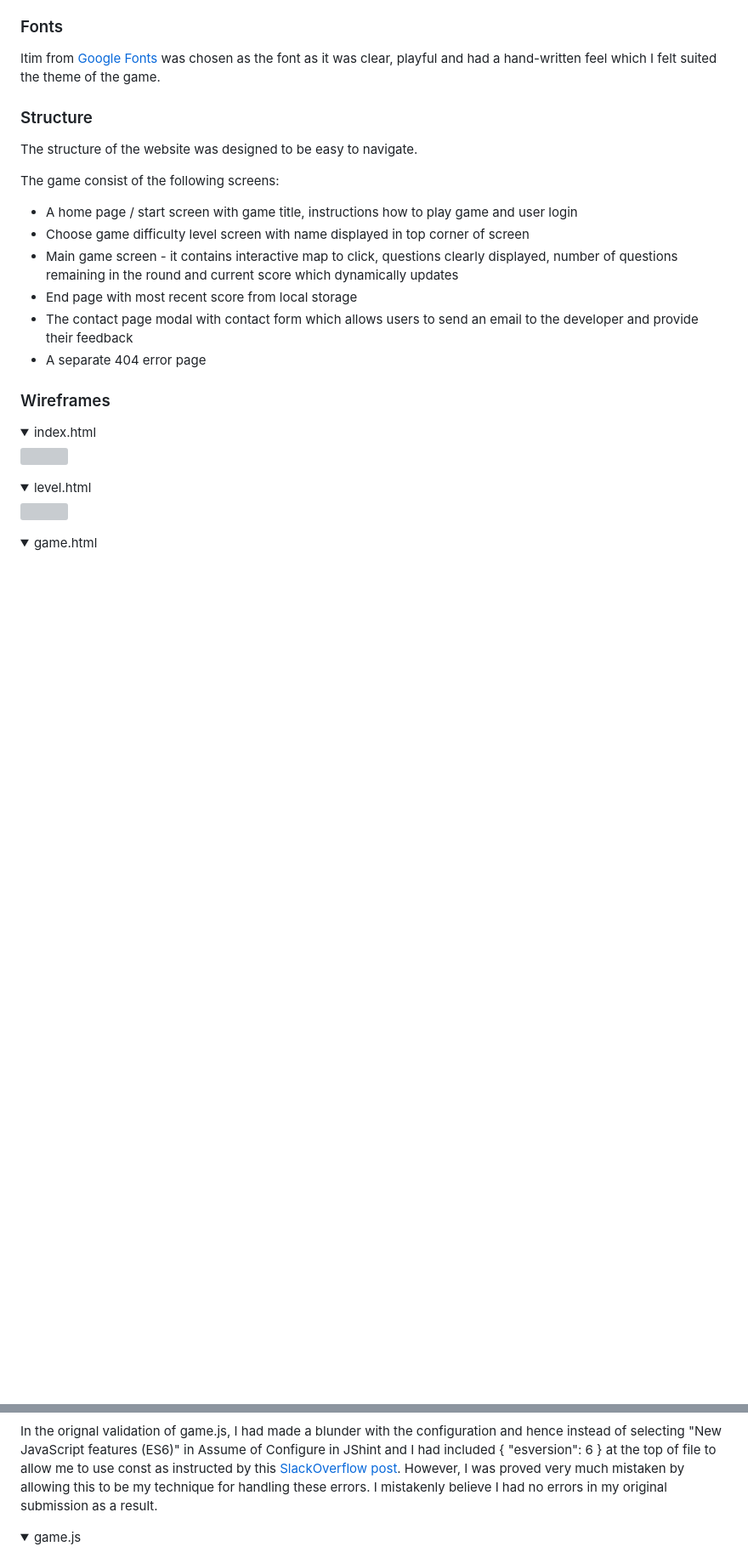
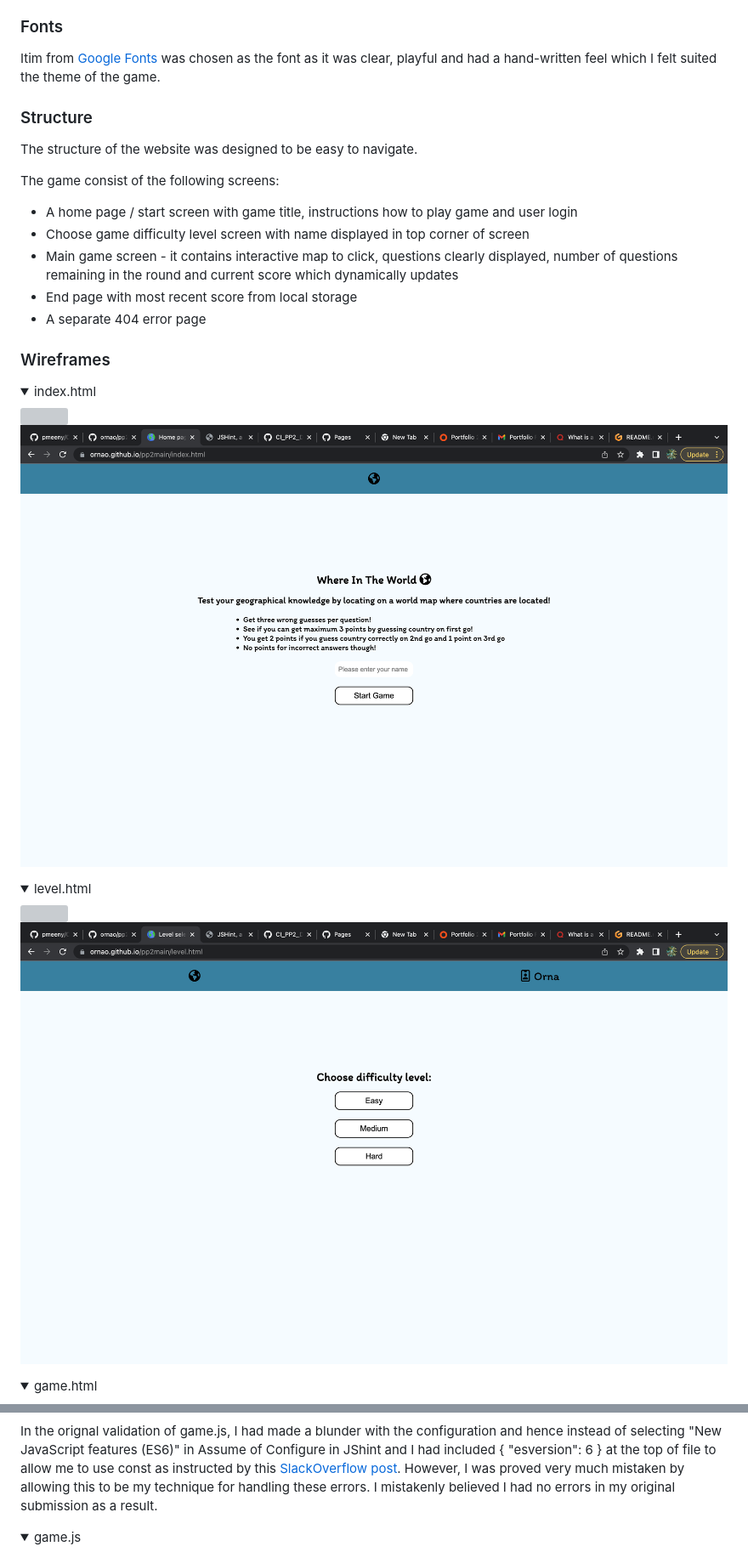
Before and after one commit to ornao/pp2main, a Markdown page: README.md, 2 parts joined by grey strips. Shown: that part at 85% size. GitHub-like rendering; pictures changed too: assets/docs/readme_screenshots/homepage.png (added), assets/docs/readme_screenshots/levelpage.png (added); folded sections open; blank space fills up the shorter version; grey boxes are pictures that could not be loaded.

```diff
--- a/README.md
+++ b/README.md
@@ -110,16 +110,17 @@ The game consist of the following screens:
 - Choose game difficulty level screen with name displayed in top corner of screen
 - Main game screen - it contains interactive map to click, questions clearly displayed, number of questions remaining in the round and current score which dynamically updates
 - End page with most recent score from local storage
-- The contact page modal with contact form which allows users to send an email to the developer and provide their feedback
 - A separate 404 error page
 
 ### Wireframes
 
 <details><summary>index.html</summary>
 <img src="assets/docs/wireframes/index.jpg">
+<img src="assets/docs/readme_screenshots/homepage.png">
 </details>
 <details><summary>level.html</summary>
 <img src="assets/docs/wireframes/level.jpg">
+<img src="assets/docs/readme_screenshots/levelpage.png">
 </details>
 <details><summary>game.html</summary>
 <img src="assets/docs/wireframes/game.jpg">
@@ -254,7 +272,7 @@ In the orignal validation of game.js, I had made a blunder with the configuratio
 {
   "esversion": 6
 }
- at the top of file to allow me to use const as instructed by this [SlackOverflow post](https://stackoverflow.com/questions/27441803/why-does-jshint-throw-a-warning-if-i-am-using-const). However, I was proved very much mistaken by allowing this to be my technique for handling these errors. I mistakenly believe I had no errors in my original submission as a result.
+ at the top of file to allow me to use const as instructed by this [SlackOverflow post](https://stackoverflow.com/questions/27441803/why-does-jshint-throw-a-warning-if-i-am-using-const). However, I was proved very much mistaken by allowing this to be my technique for handling these errors. I mistakenly believed I had no errors in my original submission as a result.
 
 <details><summary>game.js</summary>
 This was the orignal image included in project:
```
Also changed, not shown: other parts of README.md (+46 -26 lines), assets/docs/readme_screenshots/endpage.png (added), assets/docs/readme_screenshots/gamepage.png (added), assets/docs/validation_screenshots/leveljs2.0.png (added).
